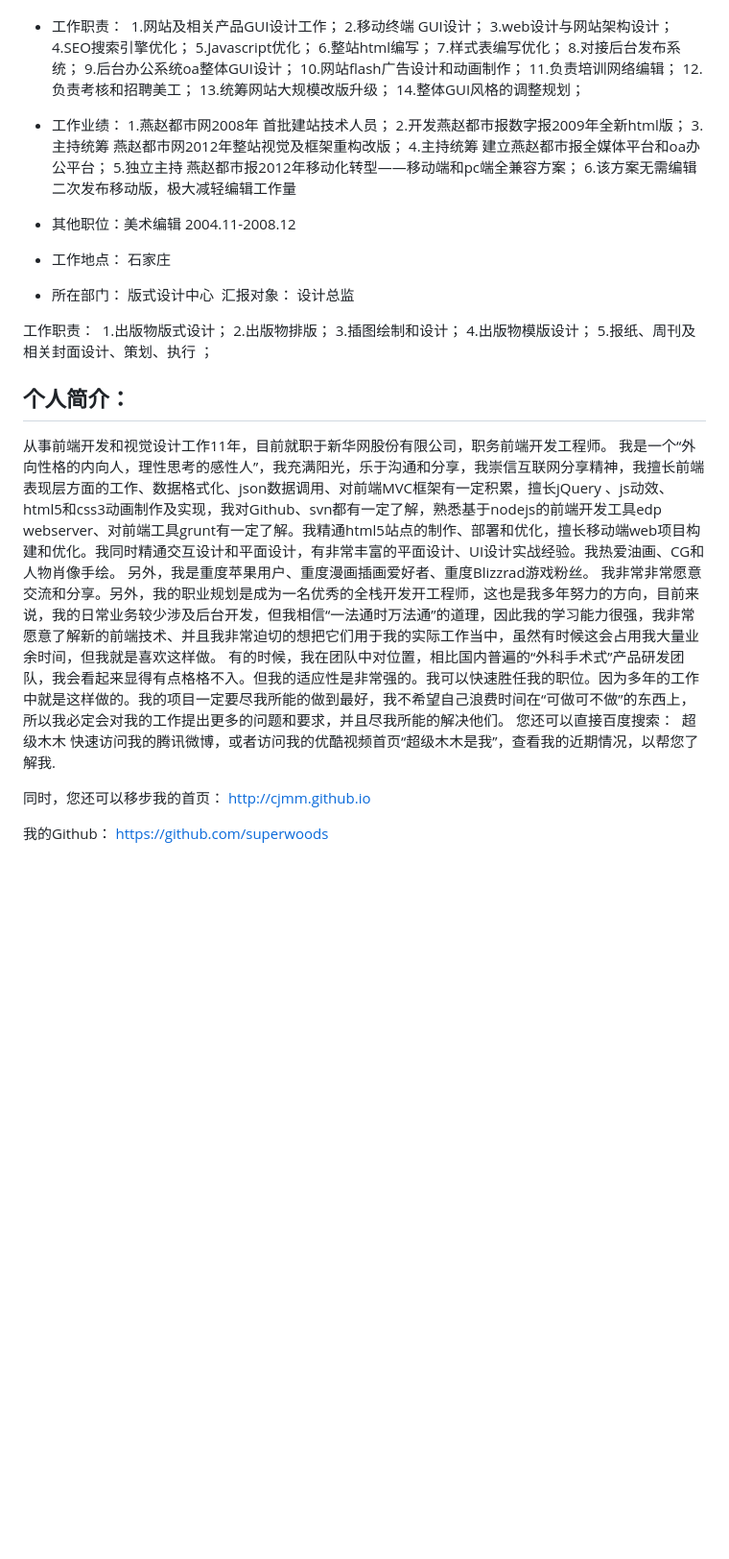
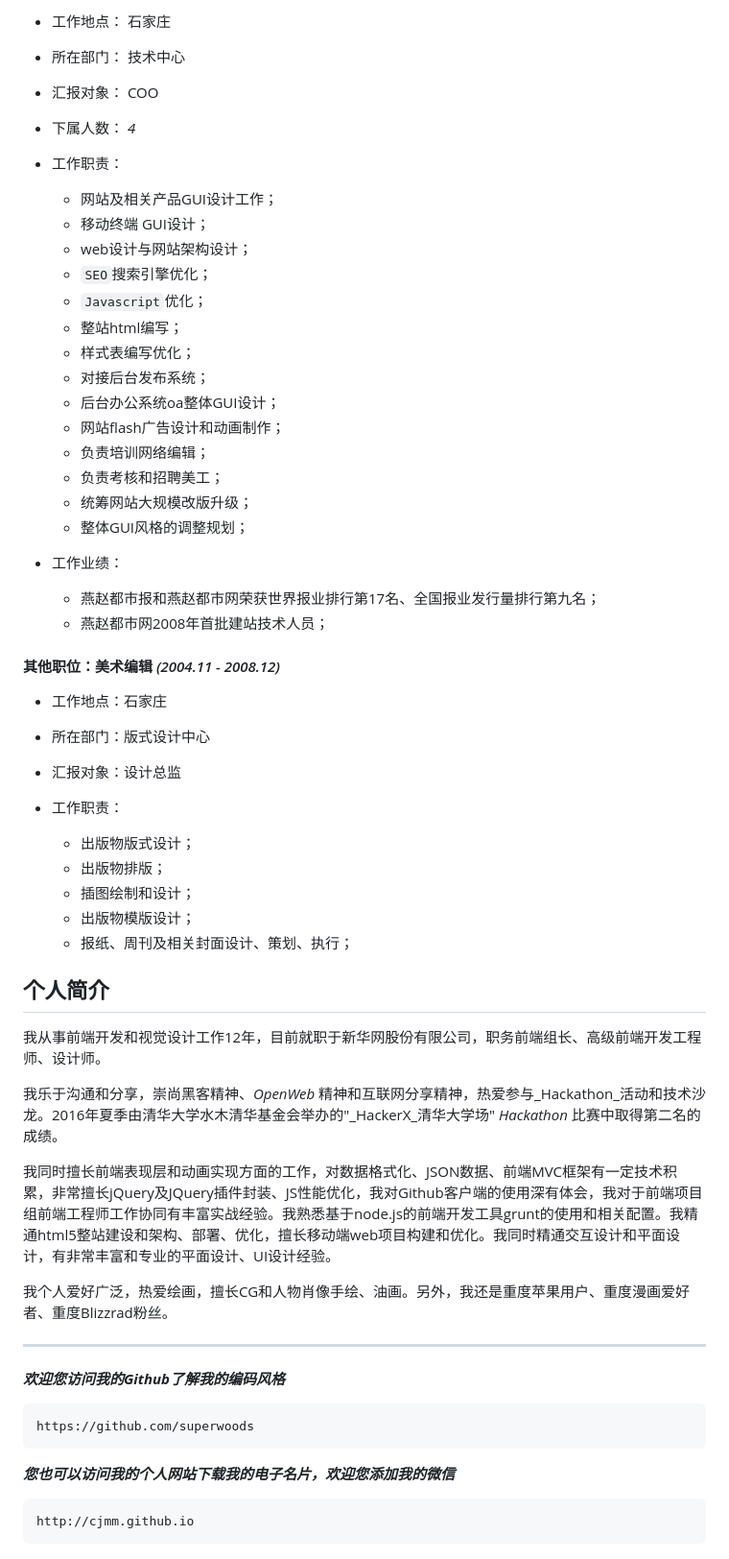
Before and after one commit to rhymedys/profile, a Markdown page: profile.md, the part around the change printed below. Shown: that part at 96% size. GitHub-like rendering; blank space fills up the shorter version.

Commit message:
Update profile.md & Add avatar

````diff
--- a/profile.md
+++ b/profile.md
@@ -136,53 +117,62 @@ http://dwz.cn/U98Kl
+- 工作地点： 石家庄
+- 所在部门： 技术中心
+- 汇报对象： COO
+- 下属人数： _4_
 - 工作职责：
-1.网站及相关产品GUI设计工作；
-2.移动终端 GUI设计；
-3.web设计与网站架构设计；
-4.SEO搜索引擎优化；
-5.Javascript优化；
-6.整站html编写；
-7.样式表编写优化；
-8.对接后台发布系统；
-9.后台办公系统oa整体GUI设计；
-10.网站flash广告设计和动画制作；
-11.负责培训网络编辑；
-12.负责考核和招聘美工；
-13.统筹网站大规模改版升级；
-14.整体GUI风格的调整规划；
+
+  - 网站及相关产品GUI设计工作；
+  - 移动终端 GUI设计；
+  - web设计与网站架构设计；
+  - `SEO`搜索引擎优化；
+  - `Javascript`优化；
+  - 整站html编写；
+  - 样式表编写优化；
+  - 对接后台发布系统；
+  - 后台办公系统oa整体GUI设计；
+  - 网站flash广告设计和动画制作；
+  - 负责培训网络编辑；
+  - 负责考核和招聘美工；
+  - 统筹网站大规模改版升级；
+  - 整体GUI风格的调整规划；
 
 - 工作业绩：
-1.燕赵都市网2008年 首批建站技术人员；
-2.开发燕赵都市报数字报2009年全新html版；
-3.主持统筹 燕赵都市网2012年整站视觉及框架重构改版；
-4.主持统筹 建立燕赵都市报全媒体平台和oa办公平台；
-5.独立主持 燕赵都市报2012年移动化转型——移动端和pc端全兼容方案；
-6.该方案无需编辑二次发布移动版，极大减轻编辑工作量
 
-- 其他职位：美术编辑  2004.11-2008.12
-- 工作地点： 石家庄
-- 所在部门： 版式设计中心
-汇报对象： 设计总监
+  - 燕赵都市报和燕赵都市网荣获世界报业排行第17名、全国报业发行量排行第九名；
+  - 燕赵都市网2008年首批建站技术人员；
 
-工作职责：
-1.出版物版式设计；
-2.出版物排版；
-3.插图绘制和设计；
-4.出版物模版设计；
-5.报纸、周刊及相关封面设计、策划、执行 ；
+#### 其他职位：美术编辑 _(2004.11 - 2008.12)_
 
+- 工作地点：石家庄
+- 所在部门：版式设计中心
+- 汇报对象：设计总监
+- 工作职责：
 
+  - 出版物版式设计；
+  - 出版物排版；
+  - 插图绘制和设计；
+  - 出版物模版设计；
+  - 报纸、周刊及相关封面设计、策划、执行；
 
-## 个人简介：
+## **个人简介**
 
-从事前端开发和视觉设计工作11年，目前就职于新华网股份有限公司，职务前端开发工程师。
-我是一个“外向性格的内向人，理性思考的感性人”，我充满阳光，乐于沟通和分享，我崇信互联网分享精神，我擅长前端表现层方面的工作、数据格式化、json数据调用、对前端MVC框架有一定积累，擅长jQuery 、js动效、html5和css3动画制作及实现，我对Github、svn都有一定了解，熟悉基于nodejs的前端开发工具edp webserver、对前端工具grunt有一定了解。我精通html5站点的制作、部署和优化，擅长移动端web项目构建和优化。我同时精通交互设计和平面设计，有非常丰富的平面设计、UI设计实战经验。我热爱油画、CG和人物肖像手绘。
-另外，我是重度苹果用户、重度漫画插画爱好者、重度Blizzrad游戏粉丝。
-我非常非常愿意交流和分享。另外，我的职业规划是成为一名优秀的全栈开发开工程师，这也是我多年努力的方向，目前来说，我的日常业务较少涉及后台开发，但我相信“一法通时万法通”的道理，因此我的学习能力很强，我非常愿意了解新的前端技术、并且我非常迫切的想把它们用于我的实际工作当中，虽然有时候这会占用我大量业余时间，但我就是喜欢这样做。
-有的时候，我在团队中对位置，相比国内普遍的“外科手术式”产品研发团队，我会看起来显得有点格格不入。但我的适应性是非常强的。我可以快速胜任我的职位。因为多年的工作中就是这样做的。我的项目一定要尽我所能的做到最好，我不希望自己浪费时间在“可做可不做”的东西上，所以我必定会对我的工作提出更多的问题和要求，并且尽我所能的解决他们。
-您还可以直接百度搜索： 	超级木木
-快速访问我的腾讯微博，或者访问我的优酷视频首页“超级木木是我”，查看我的近期情况，以帮您了解我.
+我从事前端开发和视觉设计工作12年，目前就职于新华网股份有限公司，职务前端组长、高级前端开发工程师、设计师。
 
-同时，您还可以移步我的首页：
+我乐于沟通和分享，崇尚黑客精神、_OpenWeb_ 精神和互联网分享精神，热爱参与_Hackathon_活动和技术沙龙。2016年夏季由清华大学水木清华基金会举办的"_HackerX_清华大学场" _Hackathon_ 比赛中取得第二名的成绩。
+
+我同时擅长前端表现层和动画实现方面的工作，对数据格式化、JSON数据、前端MVC框架有一定技术积累，非常擅长jQuery及JQuery插件封装、JS性能优化，我对Github客户端的使用深有体会，我对于前端项目组前端工程师工作协同有丰富实战经验。我熟悉基于node.js的前端开发工具grunt的使用和相关配置。我精通html5整站建设和架构、部署、优化，擅长移动端web项目构建和优化。我同时精通交互设计和平面设计，有非常丰富和专业的平面设计、UI设计经验。
+
+我个人爱好广泛，热爱绘画，擅长CG和人物肖像手绘、油画。另外，我还是重度苹果用户、重度漫画爱好者、重度Blizzrad粉丝。
+
+--------------------------------------------------------------------------------
+
+**_欢迎您访问我的Github了解我的编码风格_**
+
+```
+https://github.com/superwoods
+```
+
+**_您也可以访问我的个人网站下载我的电子名片，欢迎您添加我的微信_**
+
+```
 http://cjmm.github.io
-
-我的Github：
-https://github.com/superwoods
+```
````
Also changed, not shown: other parts of profile.md (+78 -97 lines), img/superwoods_avatar.png (added).
